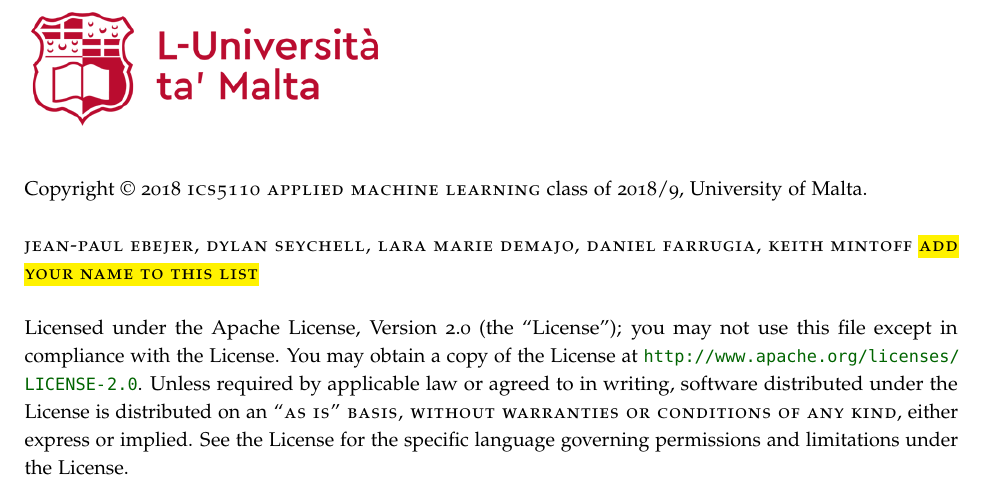
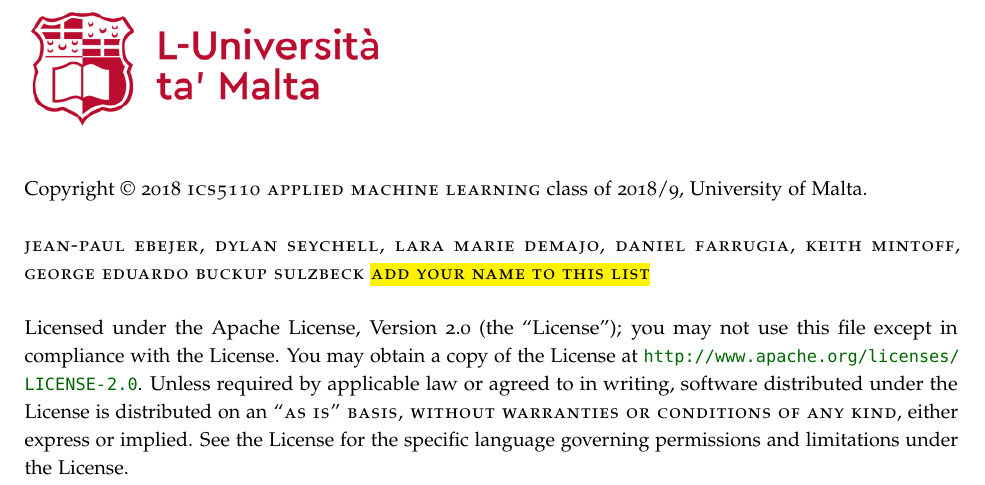
Before and after one commit to jp-um/machine_learning_handbook, a LaTeX thesis (ics5110_ml_handbook.tex): part of page 3 of 27, cut so that both start at the same text. Compiled offline with pdfLaTeX.

Commit message:
Update ics5110_ml_handbook.tex
Added my part to the book...

```diff
--- a/ics5110_ml_handbook.tex
+++ b/ics5110_ml_handbook.tex
@@ -190,7 +190,7 @@
 
 \par Copyright \copyright\ \the\year\ \ics\ class of 2018/9, University of Malta.
 
-\par\smallcaps{Jean-Paul Ebejer, Dylan Seychell, Lara Marie Demajo, Daniel Farrugia, Keith Mintoff \hl{ADD YOUR NAME TO THIS LIST} } %TODO
+\par\smallcaps{Jean-Paul Ebejer, Dylan Seychell, Lara Marie Demajo, Daniel Farrugia, Keith Mintoff, George Eduardo Buckup Sulzbeck \hl{ADD YOUR NAME TO THIS LIST} } %TODO
 
 \par Licensed under the Apache License, Version 2.0 (the ``License''); you may not
 use this file except in compliance with the License. You may obtain a copy
```
Also changed, not shown: ics5110_ml_handbook.tex (3 more changed lines).
